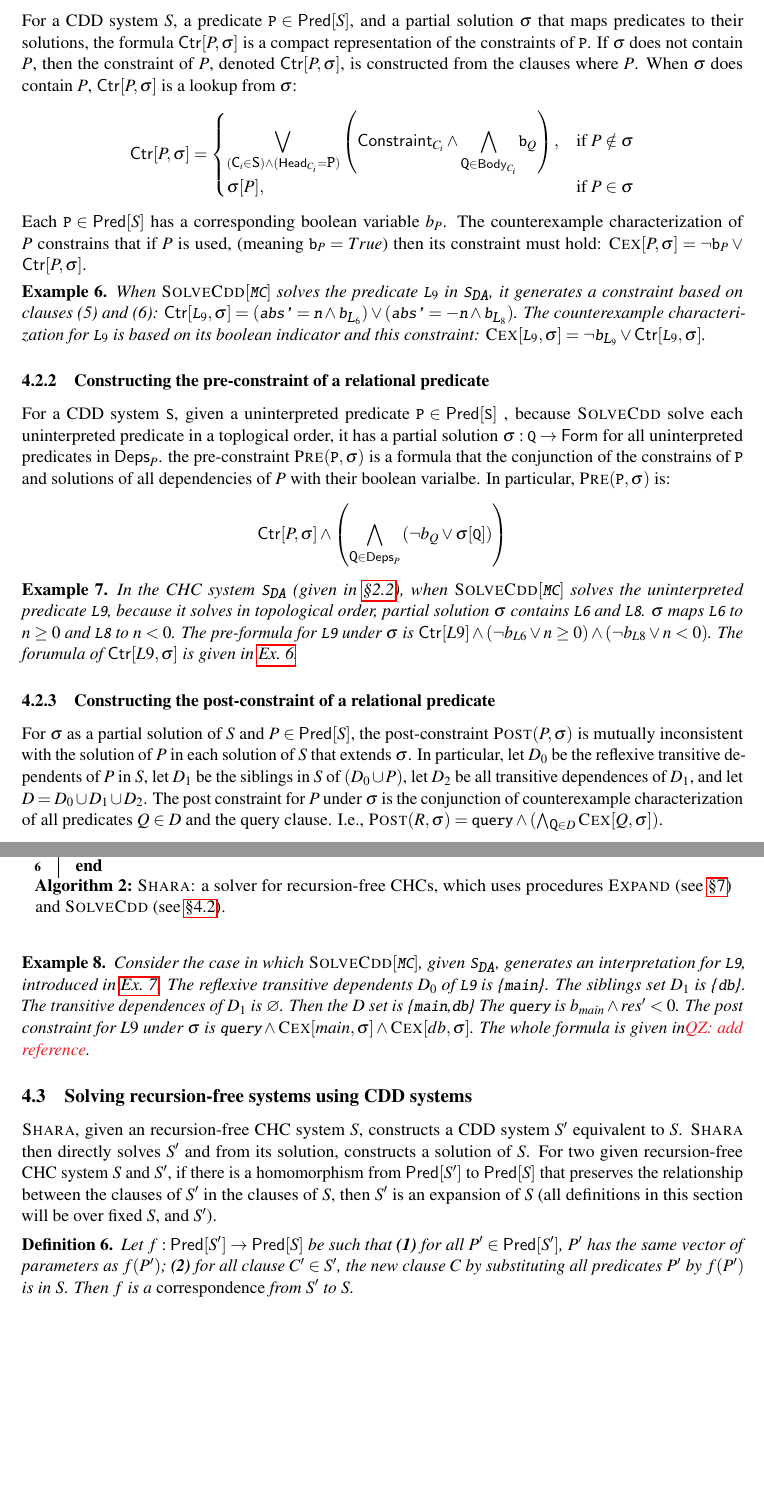
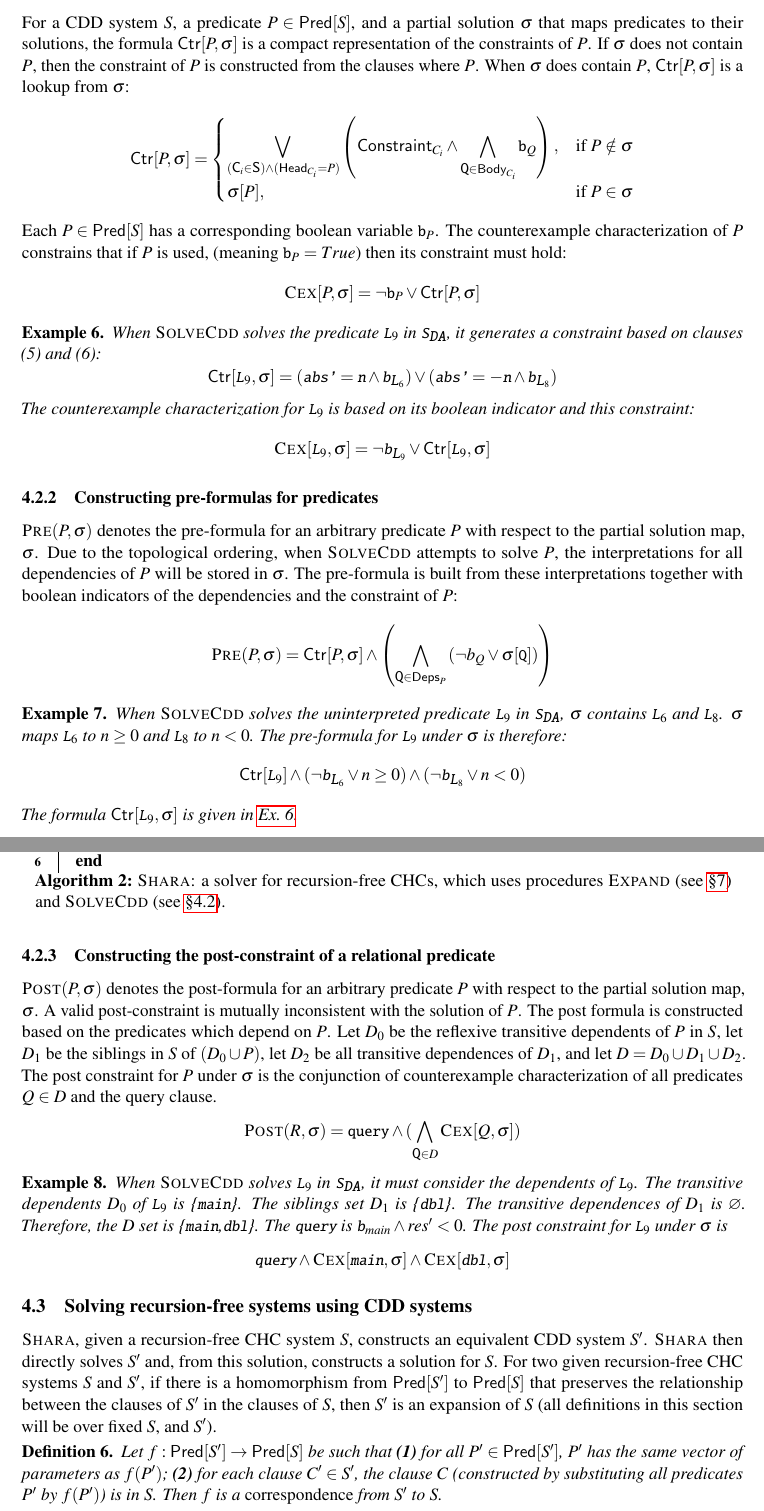
Before and after one commit to DAHeath/shara, a LaTeX paper (paper/p.tex, which reads paper/approach.tex): two parts of pages 8 and 9 of 16, joined at a grey line, cut so that both start at the same text, the shorter picture padded with empty space. Compiled offline with pdfLaTeX; a LaTeX package or settings file that is missing is left out.

Commit message:
rewrote most of approach

```diff
--- a/paper/approach.tex
+++ b/paper/approach.tex
@@ -148,18 +144,18 @@ solution, $\sigma$.
 
 \subsubsection{Constructing constraints for predicates}
 %
-For a CDD system $S$, a predicate $\cc{P} \in \predof{S}$, and a partial
+For a CDD system $S$, a predicate $P \in \predof{S}$, and a partial
 solution $\sigma$ that maps predicates to their solutions, the formula
-$\ctrof{P,\sigma}$ is a compact representation of the constraints of $\cc{P}$.
+$\ctrof{P,\sigma}$ is a compact representation of the constraints of $P$.
 %
-If $\sigma$ does not contain $P$, then the constraint of $P$, denoted
-$\ctrof{P,\sigma}$, is constructed from the clauses where $P$.  When $\sigma$
-does contain $P$, $\ctrof{P,\sigma}$ is a lookup from $\sigma$:
+If $\sigma$ does not contain $P$, then the constraint of $P$ is constructed
+from the clauses where $P$.  When $\sigma$ does contain $P$, $\ctrof{P,\sigma}$
+is a lookup from $\sigma$:
 %
 \[
   \ctrof{P,\sigma}=
   \begin{dcases}
-    \biglor_{(\cc{C}_i \in \cc{S}) \land (\headof{C_i} = \cc{P})}
+    \biglor_{(\cc{C}_i \in \cc{S}) \land (\headof{C_i} = P)}
     \left( \consof{C_i} \land %
       \bigland_{ \cc{Q} \in \bodyof{C_i}} \cc{b}_Q
     \right),
@@ -169,116 +165,121 @@ does contain $P$, $\ctrof{P,\sigma}$ is a lookup from $\sigma$:
 \]
 %
 % introduce the isused predicates:
-Each $\cc{P} \in \predof{S}$ has a corresponding boolean variable $b_P$.
+Each $P \in \predof{S}$ has a corresponding boolean variable $\cc{b}_P$.
 %
 The counterexample characterization of $P$ constrains that if $P$ is used,
 (meaning $\cc{b}_{P} = True$) then its constraint must hold:
-%
-$\vc{P,\sigma} = \neg \cc{b}_{P} \lor \ctrof{P,\sigma}$.
+\[
+  \vc{P,\sigma} = \neg \cc{b}_{P} \lor \ctrof{P,\sigma}
+\]
 
 
 \begin{ex}
   \label{ex:ctr}
-  When $\mcsolve$ solves the predicate $\cc{L}_9$ in $\mcchc$, it generates a
+  When $\solvecdd$ solves the predicate $\cc{L}_9$ in $\mcchc$, it generates a
   constraint based on clauses (5) and (6):
-  $\ctrof{\cc{L}_9,\sigma} =
+  $$\ctrof{\cc{L}_9,\sigma} =
     (\cc{abs'} = \cc{n} \land \cc{b}_{\cc{L}_6})
     \lor
-    (\cc{abs'} = -\cc{n} \land \cc{b}_{\cc{L}_8})$.
+    (\cc{abs'} = -\cc{n} \land \cc{b}_{\cc{L}_8})$$
   The counterexample characterization for $\cc{L}_9$ is based on its boolean
   indicator and this constraint:
-  $\vc{\cc{L}_9,\sigma} = \neg \cc{b}_{\cc{L}_9} \lor \ctrof{\cc{L}_9,\sigma}$.
+  $$\vc{\cc{L}_9,\sigma} = \neg \cc{b}_{\cc{L}_9} \lor \ctrof{\cc{L}_9,\sigma}$$
 \end{ex}
 
 % pre-constraint:
-\subsubsection{Constructing the pre-constraint of a relational predicate}
+\subsubsection{Constructing pre-formulas for predicates}
 \label{sec:cons-pre}
 %
-For a CDD system $\cc{S}$, given a uninterpreted predicate $\cc{P} \in \predof{\cc{S}}$
-, because $\solvecdd$ solve each uninterpreted predicate in a toplogical order,
-it has a partial solution $\sigma : \cc{Q} \to \formula$ for all uninterpreted predicates in
-$\depsof{P}$.
+$\prectr(P, \sigma)$ denotes the pre-formula for an arbitrary predicate $P$
+with respect to the partial solution map, $\sigma$.
 %
-the pre-constraint $\prectr(\cc{P},\sigma)$ is a formula that the conjunction of the constrains
-of $\cc{P}$ and solutions of all dependencies of $P$ with their boolean varialbe.
+Due to the topological ordering, when $\solvecdd$ attempts to solve $P$, the
+interpretations for all dependencies of $P$ will be stored in
+$\sigma$.
 %
-In particular, $\prectr(\cc{P},\sigma)$ is:
-\[\ctrof{P,\sigma} \land
-\left(
-\bigland_{\cc{Q} \in \depsof{P}}
-\left(\neg b_Q \lor \sigma[ \cc{Q} ]  \right)
-\right)
+The pre-formula is built from these interpretations together with boolean
+indicators of the dependencies and the constraint of $P$:
+%
+\[
+\prectr(P,\sigma) =
+  \ctrof{P,\sigma} \land
+    \left(
+      \bigland_{\cc{Q} \in \depsof{P}}
+      \left(\neg b_Q \lor \sigma[ \cc{Q} ]  \right)
+    \right)
 \]
 %
 \begin{ex}
   \label{ex:pre-ctr}
-  In the CHC system $\mcchc$ (given in \autoref{sec:solve-ex}),
-  when $\mcsolve$ solves the uninterpreted predicate \cc{L9}, because it solves
-  in topological order, partial solution $\sigma$ contains \cc{L6} and \cc{L8}.
+  When $\solvecdd$ solves the uninterpreted predicate $\cc{L}_9$ in $\mcchc$,
+  $\sigma$ contains $\cc{L}_6$ and $\cc{L}_8$.
   %
-  $\sigma$ maps
-  \cc{L6} to $n \ge 0$ and \cc{L8} to $n < 0$.
+  $\sigma$ maps $\cc{L}_6$ to $n \ge 0$ and $\cc{L}_8$ to $n < 0$.
   %
-  The pre-formula for \cc{L9} under $\sigma$ is $\ctrof{L9} \land (\neg b_{L6} \lor n \ge 0) \land (\neg b_{L8} \lor n < 0)$.
+  The pre-formula for $\cc{L}_9$ under $\sigma$ is therefore:
+  $$\ctrof{\cc{L}_9}
+  \land (\neg \cc{b}_{\cc{L}_6} \lor n \ge 0) \land (\neg \cc{b}_{\cc{L}_8}
+  \lor n < 0)$$
   %
-  The forumula of $\ctrof{L9,\sigma}$ is given in~\autoref{ex:ctr}.
+  The formula $\ctrof{\cc{L}_9,\sigma}$ is given in~\autoref{ex:ctr}.
 \end{ex}
 
 \subsubsection{Constructing the post-constraint of a relational
   predicate}
-\label{sec:cons-ctx}
+\label{sec:cons-post}
+$\postctr(P, \sigma)$ denotes the post-formula for an arbitrary predicate $P$
+with respect to the partial solution map, $\sigma$. A valid post-constraint is
+mutually inconsistent with the solution of $P$.
 %
-For $\sigma$ as a partial solution of
-$S$ and $P \in \predof{S}$, the post-constraint $\postctr(P, \sigma)$ is mutually
-inconsistent with the solution of $P$ in each solution of
-$S$ that extends $\sigma$.
+The post formula is constructed based on the predicates which depend on $P$.
+%
 % dependents of R:
-In particular, let $D_0$ be the reflexive transitive dependents of $P$
-in $S$,
+Let $D_0$ be the reflexive transitive dependents of $P$ in $S$,
 % clause siblings of dependents:
-let $D_1$ be the siblings in $S$ of
-$(D_0 \union {P})$,
+let $D_1$ be the siblings in $S$ of $(D_0 \union {P})$,
 %
 let $D_2$ be all transitive dependences of $D_1$, and
 % collect all predicates that we define a constraint over:
 let $D = D_0 \union D_1 \union D_2$.
 % define instantiation of C
-The post constraint for $P$ under $\sigma$ is the conjunction of
-counterexample characterization of all predicates $Q \in D$ and the query clause.
+The post constraint for $P$ under $\sigma$ is the conjunction of counterexample
+characterization of all predicates $Q \in D$ and the query clause.
 %
-I.e., $\postctr(R, \sigma) =\cc{query} \land (\bigland_{\cc{Q} \in D} \vc{Q,\sigma})$.
+\[
+\postctr(R, \sigma) =\cc{query} \land (\bigland_{\cc{Q} \in D} \vc{Q,\sigma})
+\]
 % example post constraint:
 \begin{ex}
   \label{ex:ctx-ctr}
-  Consider the case in which $\mcsolve$, given $\mcchc$, generates an
-  interpretation for \cc{L9}, introduced in \autoref{ex:pre-ctr}.
+  When $\solvecdd$ solves $\cc{L}_9$ in $\mcchc$, it must consider
+  the dependents of $\cc{L}_9$.
   %
-  The reflexive transitive dependents $D_0$ of \cc{L9} is \{\cc{main}\}.
+  The transitive dependents $D_0$ of $\cc{L}_9$ is \{\cc{main}\}.
   %
-  The siblings set $D_1$ is \{\cc{db}\}.
+  The siblings set $D_1$ is \{\cc{dbl}\}.
   %
   The transitive dependences of $D_1$ is $\varnothing$.
   %
-  Then the $D$ set is \{\cc{main},\cc{db}\}
+  Therefore, the $D$ set is \{\cc{main},\cc{dbl}\}.
   %
-  The \cc{query} is $b_{main} \land res'<0$.
+  The \cc{query} is $\cc{b}_{main} \land res'<0$.
   %
-  The post constraint for $L9$ under $\sigma$ is $\cc{query} \land \vc{main,\sigma} \land \vc{db,\sigma}$.
-  %
-  The whole formula is given in\QZ{add reference}.
+  The post constraint for $\cc{L}_9$ under $\sigma$ is
+  $$\cc{query} \land \vc{\cc{main},\sigma} \land \vc{\cc{dbl},\sigma}$$
 \end{ex}
 
 \subsection{Solving recursion-free systems using CDD systems}
 \label{sec:core-solver}
 
 % give the general procedure:
-$\shara$, given an recursion-free CHC system $S$,
-constructs a CDD system $S'$ equivalent to $S$.
+$\shara$, given a recursion-free CHC system $S$,
+constructs an equivalent CDD system $S'$.
 %
-\sys then directly solves $S'$ and from its solution,
-constructs a solution of $S$.
+\sys then directly solves $S'$ and, from this solution, constructs a solution
+for $S$.
 % define an expansion of a CHC system:
-For two given recursion-free CHC system $S$ and $S'$, if
+For two given recursion-free CHC systems $S$ and $S'$, if
 there is a homomorphism from $\predof{S'}$ to $\predof{S}$ that
 preserves the relationship between the clauses of $S'$ in
 the clauses of $S$, then $S'$ is an expansion of
@@ -292,15 +293,14 @@ $S$, and $S'$).
   \textbf{(1)} for all $P' \in \predof{S'}$, $P'$ has the
   same vector of parameters as $f(P')$;
   % preserves clause structure:
-  \textbf{(2)} for all clause $C' \in S'$, the new clause $C$
-  by substituting all predicates $P'$ by $f(P')$ is in $S$.
+  \textbf{(2)} for each clause $C' \in S'$, the clause $C$ (constructed
+  by substituting all predicates $P'$ by $f(P')$) is in $S$.
   %
   Then $f$ is a \emph{correspondence} from $S'$ to $S$.
 \end{defn}
 %
-If there is a correspondence from $S'$ to $S$,
-$S'$ is an \emph{expansion} of $S$, denoted
-$S \expandsto S'$.
+If there is a correspondence from $S'$ to $S$, then $S'$ is an \emph{expansion}
+of $S$, denoted $S \expandsto S'$.
 %
 
 % core algorithm
```
Also changed, not shown: paper/approach.tex (60 more changed lines).
